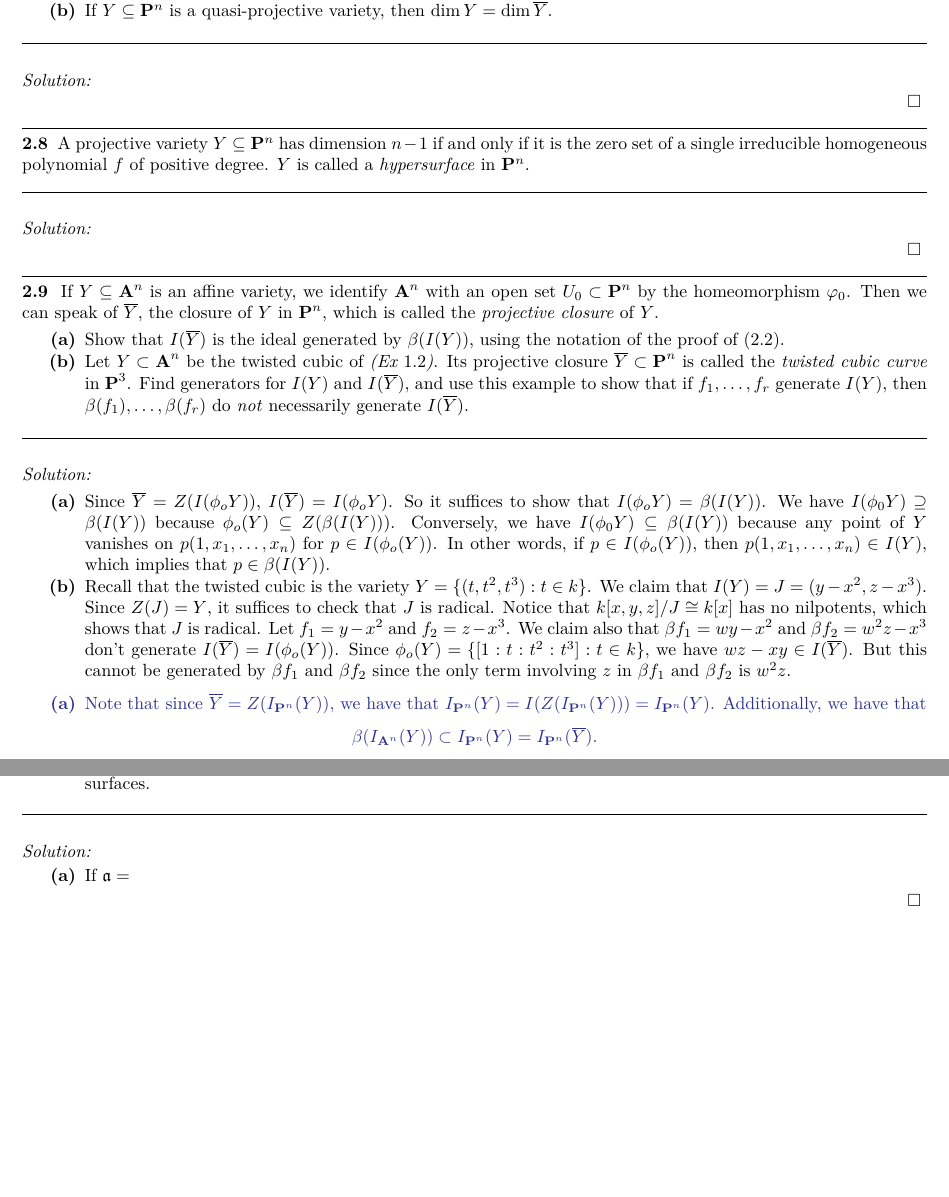
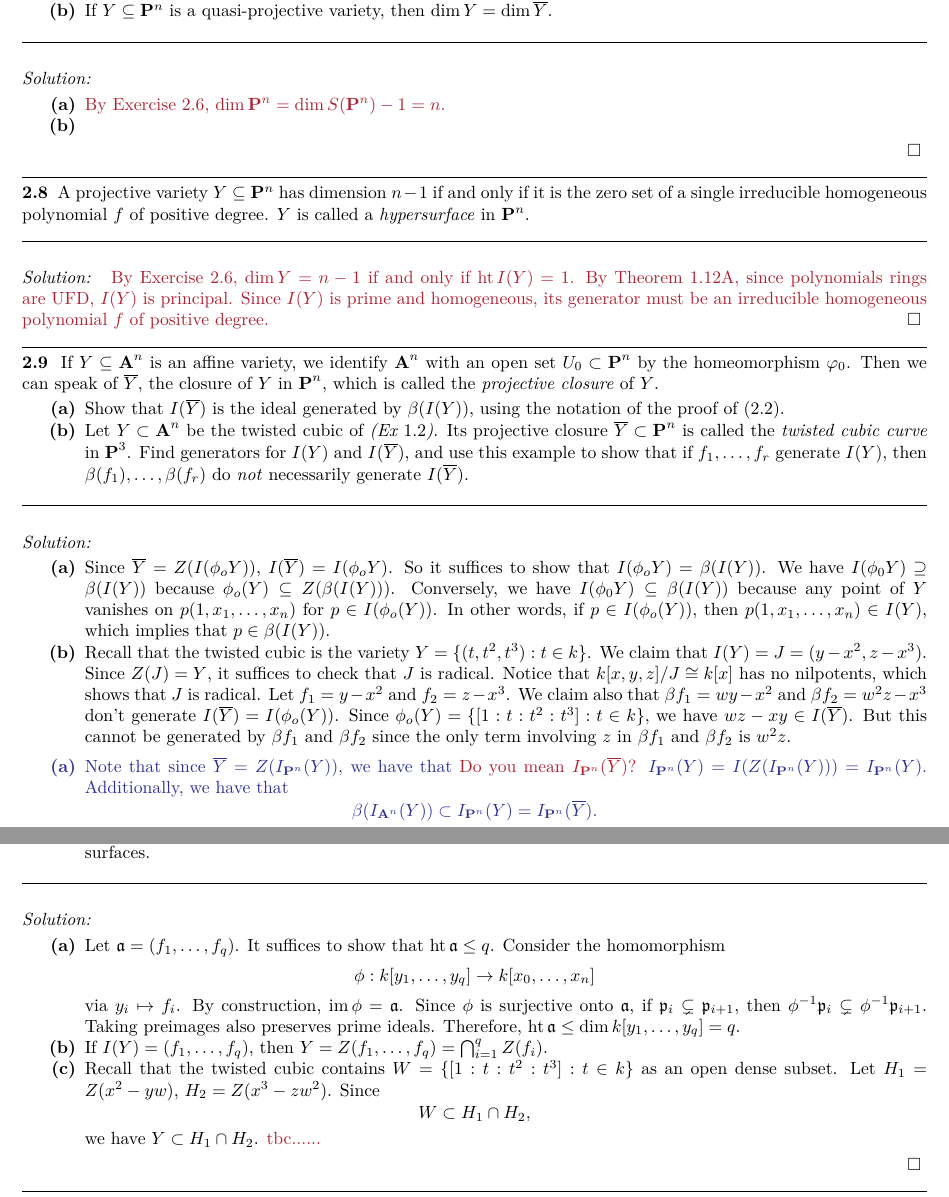
Before and after one commit to ltrujello/Atiyah-MacDonald-Hartshorne, a LaTeX paper (Chapter-1/1.2-Projective-Varieties/1.2-Projective-Varieties.tex): two parts of pages 3 and 7 of 7 before the commit and two parts of pages 3 and 7 of 8 after it, joined at a grey line, cut so that both start at the same text, the shorter picture padded with empty space. Compiled offline with pdfLaTeX.

Commit message:
apparently I have unmerged changes

```diff
--- a/Chapter-1/1.2-Projective-Varieties/1.2-Projective-Varieties.tex
+++ b/Chapter-1/1.2-Projective-Varieties/1.2-Projective-Varieties.tex
@@ -264,7 +264,10 @@
 \end{exercise}
 
 \begin{solution}
-
+    \begin{enumerate}
+        \item \lfy{By Exercise 2.6, $\Dim \bbP^n = \Dim S(\bbP^n)-1 = n$.}
+        \item
+    \end{enumerate}
 \end{solution}
 
 \begin{exercise}[2.8]
@@ -274,7 +277,8 @@
 \end{exercise}
 
 \begin{solution}
-
+    \lfy{By Exercise 2.6, $\Dim Y = n-1$ if and only if $\Ht I(Y) = 1$. By Theorem 1.12A, since polynomials rings are UFD, $I(Y)$ is principal. Since $I(Y)$ is prime and homogeneous, its generator must be an irreducible homogeneous polynomial
+    $f$ of positive degree.}
 \end{solution}
 
 \begin{exercise}[2.9]
@@ -303,7 +307,7 @@
        \begin{luke}
         \begin{enumerate}
             \item
-            Note that since $\overline{Y} =  Z(I_{\pp^n}(Y))$, we have that
+            Note that since $\overline{Y} =  Z(I_{\pp^n}(Y))$, we have that \lfy{Do you mean $I_{\pp^n}(\overline{Y})$?}
             $I_{\pp^n}(Y) = I(Z(I_{\pp^n}(Y))) = I_{\pp^n}(Y)$. Additionally, we
             have that
             \[
@@ -671,7 +675,12 @@
 
 \begin{solution}
 \begin{enumerate}
-    \item If $\fa = $
+    \item Let $\fa = (f_1, \dots, f_q)$. It suffices to show that $\Ht \fa \leq q$. Consider the homomorphism
+    \[\phi: k[y_1,\dots,y_q] \to k[x_0, \dots, x_n]\] via $y_i \mapsto f_i$. By construction, $\im \phi = \fa$. Since $\phi$ is surjective onto $\fa$, if $\fp_i \subsetneq \fp_{i+1}$, then $\phi^{-1}\fp_i \subsetneq \phi^{-1}\fp_{i+1}$. Taking preimages also preserves prime ideals. Therefore, $\Ht \fa \leq \dim k[y_1,\dots,y_q] = q$.
+    \item If $I(Y) = (f_1, \dots, f_q)$, then $Y = Z(f_1, \dots, f_q) = \bigcap_{i = 1}^{q}Z(f_i)$.
+    \item Recall that the twisted cubic contains $W = \{[1:t:t^2:t^3]:t \in k\}$ as an open dense subset. Let $H_1 = Z(x^2-yw)$, $H_2 = Z(x^3-zw^2)$. Since
+    \[W \subset H_1 \cap H_2,\]
+    we have $Y \subset H_1 \cap H_2$. \lfy{tbc......}
 \end{enumerate}
 \end{solution}
 
```
Also changed, not shown: Chapter-1/1.1-Affine-Varieties/1.1-Affine-Varieties.pdf, Chapter-1/1.2-Projective-Varieties/1.2-Projective-Varieties.pdf.
